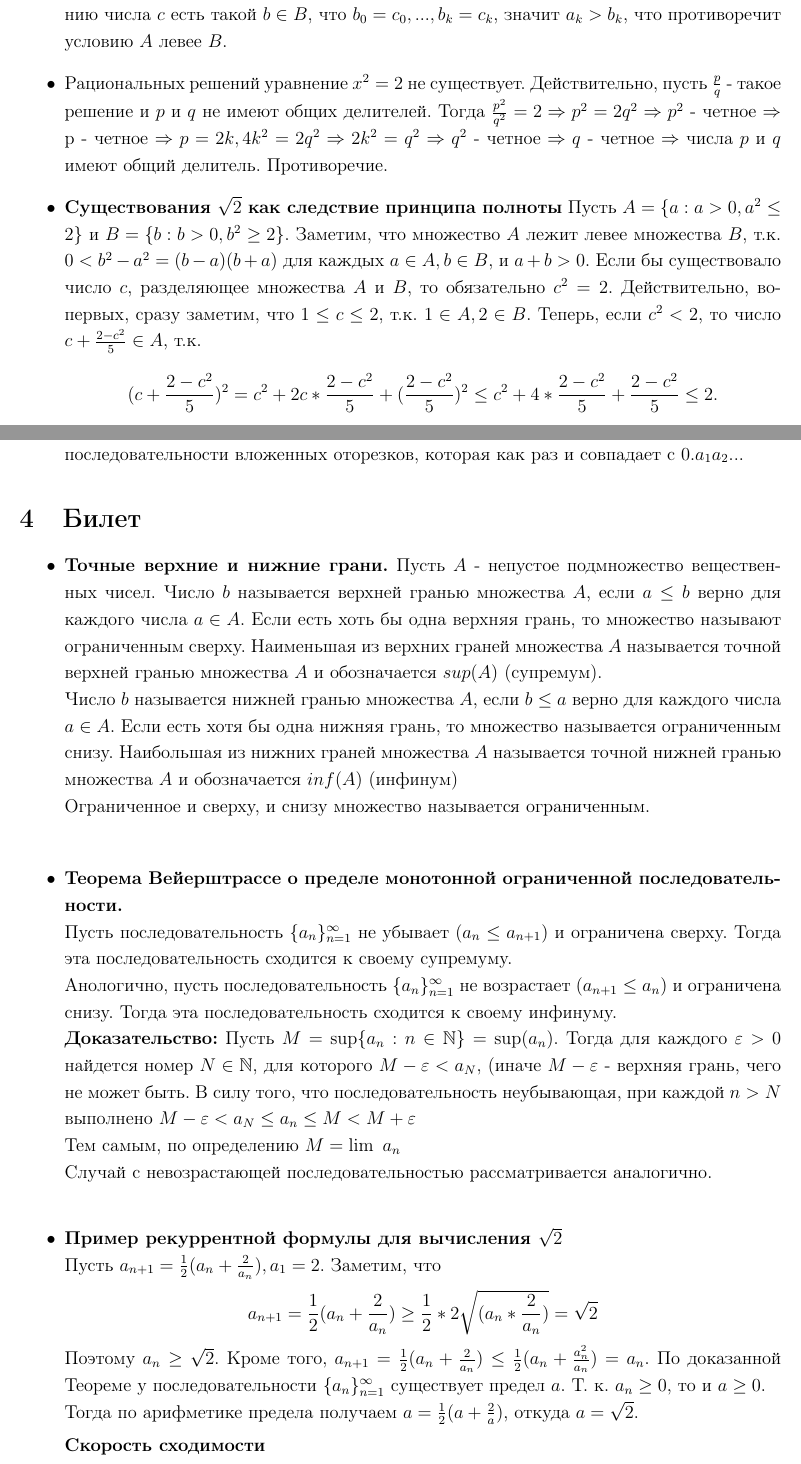
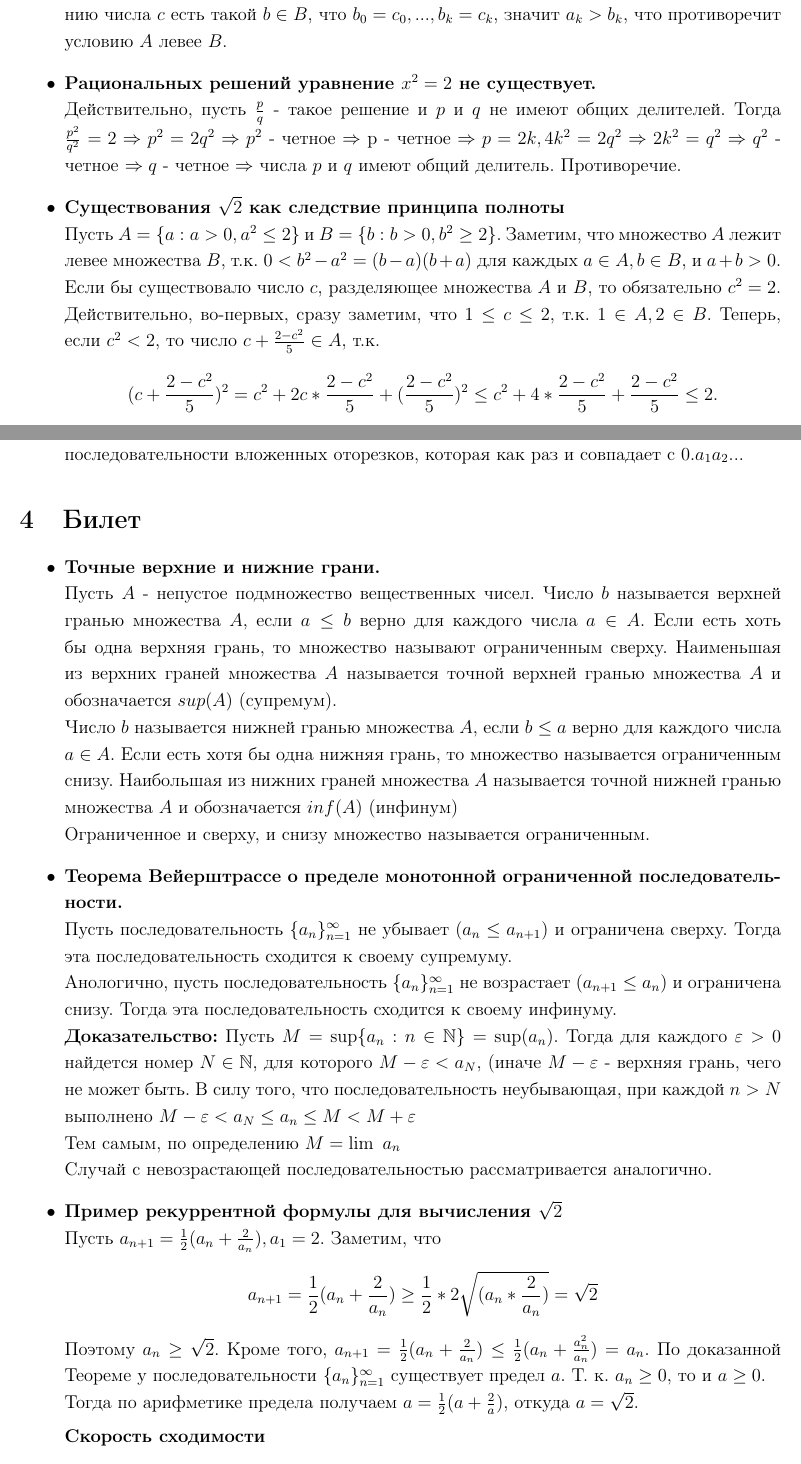
Before and after one commit to azat-ismagilov/HSE-Collox, a LaTeX document (Колок1.tex): two parts of pages 2 and 5 of 10, joined at a grey line, cut so that both start at the same text. Compiled offline with pdfLaTeX.

Commit message:
added some theorems

```diff
--- a/Колок1.tex
+++ b/Колок1.tex
@@ -35,9 +35,10 @@
 Рассмотрим множество натуральных чисел, с которых начинаются элементы множества $B$. Пусть $b_0$ - наименьшее из таких и пусть $b_0 = c_0$. Затем рассмотрим все числа в множестве $B$, начинающиеся с $b_0$ и найдем у них наименьшую первую цифру после запятой и предположим, что $b_1=c_1$ (где $b_1$ - эта цифра). Теперь рассмотрим все числа в в множестве $B$, начинающиеся с $b_0.b_1$ и найдем у них наименьшую вторую цифру после запятой $b_2$, тогда пусть $c_2=b_2$  и т.д. получим бесконечную десятичную дробь $c_0c_1c_2...$. Покажем, что построенное число рязделяет множества $A$ и $B$. Во-первых, по построению $c \leq b$ для каждого $b \in B$. Действительно, либо $b = c$, либо $b \neq c$. Во втором случае пусть $b_0 = c_0, ..., b_{k-1} = c_{k-1}$ и $b_k \neq c_k$. Тогда по построению числа $c$, $c_k < b_k \Rightarrow c < b$. \\
 Покажем, что для каждого $a \in A $ $a \leq c$. Предположим, что $a > c$, т.е. $a \geq c$ и $a \neq c$. Тогда найдется позиция $k$, для которой $a_0=c_0, ..., a_{k-1}=c_{k-1}$ и $a_k > c_k$. Но по построению числа $c$ есть такой $b \in B$, что $b_0 = c_0, ..., b_k=c_k$, значит $a_k > b_k$, что противоречит условию $A$ левее $B$.
 
-\item Рациональных решений уравнение $x^2=2$ не существует. Действительно, пусть $\frac{p}{q}$ - такое решение и $p$ и $q$ не имеют общих делителей. Тогда $\frac{p^2}{q^2} = 2 \Rightarrow p^2=2q^2 \Rightarrow p^2$ - четное $\Rightarrow$ p - четное $\Rightarrow p=2k, 4k^2=2q^2 \Rightarrow 2k^2 = q^2 \Rightarrow q^2$ - четное $\Rightarrow q$ - четное $\Rightarrow$ числа $p$ и $q$ имеют общий делитель. Противоречие.
+\item \textbf{Рациональных решений уравнение $x^2=2$ не существует. }\\
+Действительно, пусть $\frac{p}{q}$ - такое решение и $p$ и $q$ не имеют общих делителей. Тогда $\frac{p^2}{q^2} = 2 \Rightarrow p^2=2q^2 \Rightarrow p^2$ - четное $\Rightarrow$ p - четное $\Rightarrow p=2k, 4k^2=2q^2 \Rightarrow 2k^2 = q^2 \Rightarrow q^2$ - четное $\Rightarrow q$ - четное $\Rightarrow$ числа $p$ и $q$ имеют общий делитель. Противоречие.
 
-\item \textbf{Существования $\sqrt2$ как следствие принципа полноты}
+\item \textbf{Существования $\sqrt2$ как следствие принципа полноты} \\
 Пусть $A=\{a: a > 0, a^2 \leq 2\}$ и $B = \{b: b > 0, b^2 \geq 2\}$. Заметим, что множество $A$ лежит левее множества $B$, т.к. $0 < b^2 - a^2 = (b-a)(b+a)$ для каждых $a \in A, b \in B$, и $a + b > 0$. Если бы существовало число $c$, разделяющее множества $A$ и $B$, то обязательно $c^2 = 2$. Действительно, во-первых, сразу заметим, что $1 \leq c \leq 2$, т.к. $1 \in A, 2 \in B$. Теперь, если $c^2 < 2$, то число $c + \frac{2 - c^2}{5} \in A$, т.к.
 \[
 (c + \frac{2 - c^2}{5})^2 = c^2 + 2c*\frac{2 - c^2}{5} + (\frac{2 - c^2}{5})^2 \leq c^2 + 4*\frac{2 - c^2}{5} + \frac{2 - c^2}{5} \leq 2.
@@ -112,19 +113,18 @@
 
 \section{Билет}
 \begin{itemize}
-	\item \textbf{Точные верхние и нижние грани.}
+	\item \textbf{Точные верхние и нижние грани.} \\
 	Пусть $A$ - непустое подмножество вещественных чисел.
 	Число $b$ называется верхней гранью множества $A$, если $a \leq b$ верно для каждого числа $a \in A$. Если есть хоть бы одна верхняя грань, то множество называют ограниченным сверху. Наименьшая из верхних граней множества $A$ называется точной верхней гранью множества $A$ и обозначается $sup(A)$ (супремум).\\
 	Число $b$ называется нижней гранью множества $A$, если $b \leq a$ верно для каждого числа $a \in A$. Если есть хотя бы одна нижняя грань, то множество называется ограниченным снизу. Наибольшая из нижних граней множества $A$ называется точной нижней гранью множества  $A$ и обозначается $inf(A)$ (инфинум)\\
 	Ограниченное и сверху, и снизу множество называется ограниченным.
 
-$\;$
 \item \textbf{Теорема Вейерштрассе о пределе монотонной ограниченной последовательности.} \\
 	Пусть последовательность $\{a_n\}_{n=1}^{\infty}$ не убывает $(a_n \leq a_{n + 1})$ и ограничена сверху. Тогда эта последовательность сходится к своему супремуму.\\
 	Анологично, пусть последовательность $\{a_n\}_{n=1}^{\infty}$ не возрастает $(a_{n + 1} \leq a_n)$ и ограничена снизу. Тогда эта последовательность сходится к своему инфинуму.\\
 	\textbf{Доказательство:} Пусть $M = \sup\{a_n : n \in \mathbb{N}\} = \sup(a_n)$. Тогда для каждого $\varepsilon > 0$ найдется номер $N \in \mathbb{N}$, для которого $M - \varepsilon < a_N$, (иначе $M - \varepsilon$ - верхняя грань, чего не может быть. В силу того, что последовательность неубывающая, при каждой $n > N$ выполнено $M - \varepsilon < a_N \leq a_n \leq M < M + \varepsilon $\\
 	Тем самым, по определению $M = \lim\ a_n$\\
-	Случай с невозрастающей последовательностью рассматривается аналогично.\\
+	Случай с невозрастающей последовательностью рассматривается аналогично.
 
 \item \textbf{Пример рекуррентной формулы для вычисления $\sqrt2$\\}
 	Пусть $a_{n + 1} = \frac{1}{2} (a_n + \frac{2}{a_n}), a_1 = 2$. Заметим, что
```
Also changed, not shown: Колок1.pdf.
